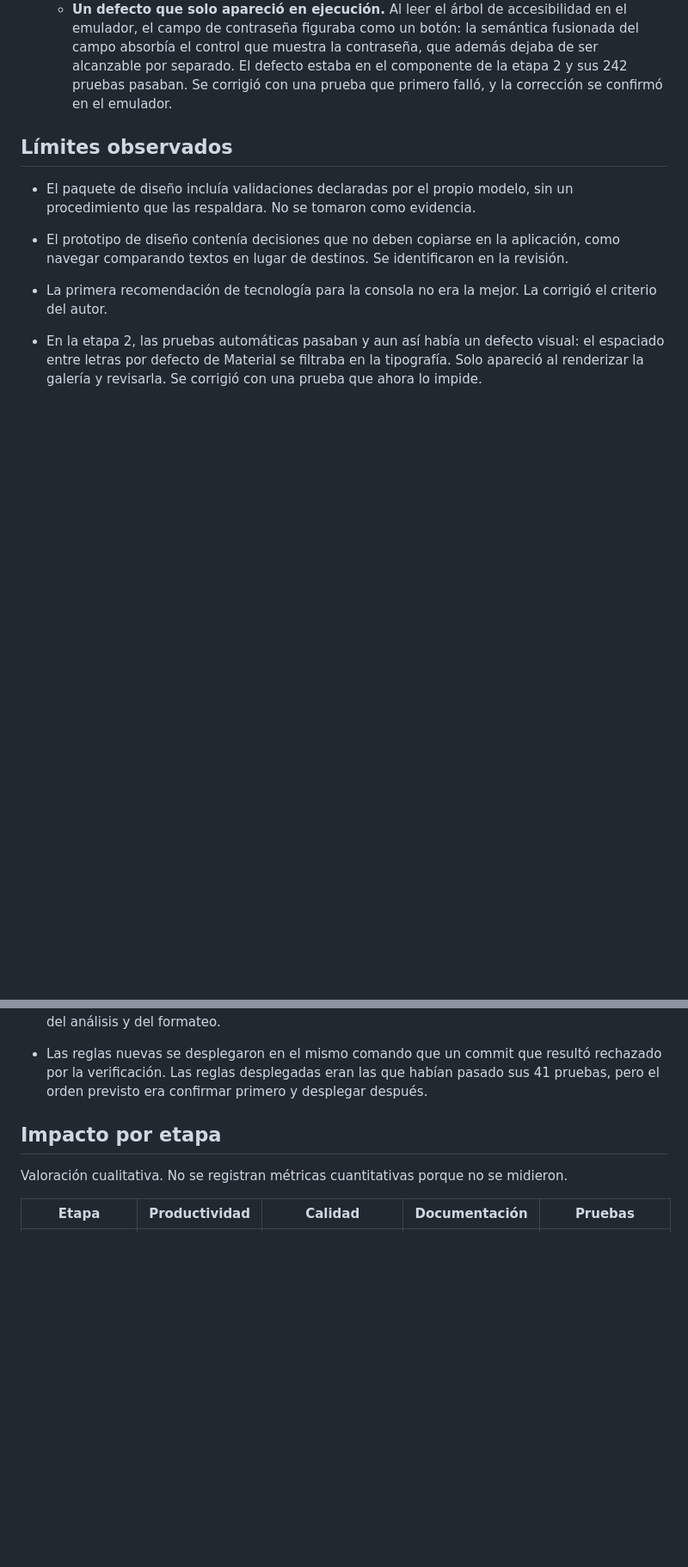
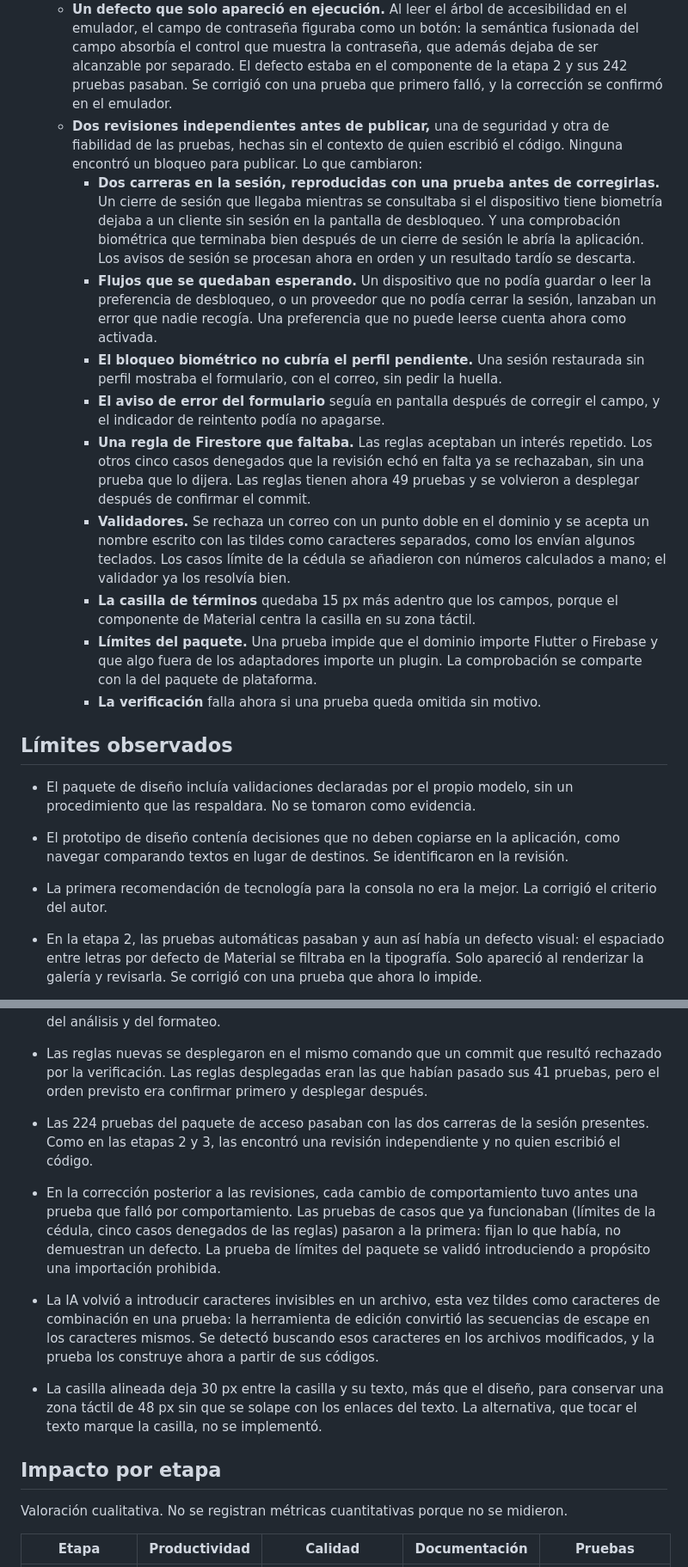
Before and after one commit to hveitia/flutter_senior_dev_challenge_bi, a Markdown page: docs/ia/registro-uso-ia.md, 2 parts joined by grey strips. Shown at 86% size. Rendered like a GitHub page; blank space fills up the shorter version.

```diff
--- a/docs/ia/registro-uso-ia.md
+++ b/docs/ia/registro-uso-ia.md
@@ -58,6 +58,16 @@ El autor dirige y decide; la IA propone y ejecuta. Toda decisión de arquitectur
   - **Qué se vio fallar antes de implementarse.** Los validadores de contacto y de contraseña, el repositorio (32 pruebas en rojo contra una implementación vacía), el Bloc de sesión, los dos Cubits y las reglas de Firestore (12 casos en rojo contra las reglas anteriores).
   - **Ejecución real.** El flujo se recorrió en un emulador de Android contra el proyecto real de Firebase, conducido por comandos y leyendo el árbol de accesibilidad: registro, documento del perfil creado, cierre de sesión, contraseña incorrecta, inicio de sesión, restauración de la sesión y aviso sin conexión.
   - **Un defecto que solo apareció en ejecución.** Al leer el árbol de accesibilidad en el emulador, el campo de contraseña figuraba como un botón: la semántica fusionada del campo absorbía el control que muestra la contraseña, que además dejaba de ser alcanzable por separado. El defecto estaba en el componente de la etapa 2 y sus 242 pruebas pasaban. Se corrigió con una prueba que primero falló, y la corrección se confirmó en el emulador.
+  - **Dos revisiones independientes antes de publicar,** una de seguridad y otra de fiabilidad de las pruebas, hechas sin el contexto de quien escribió el código. Ninguna encontró un bloqueo para publicar. Lo que cambiaron:
+    - **Dos carreras en la sesión, reproducidas con una prueba antes de corregirlas.** Un cierre de sesión que llegaba mientras se consultaba si el dispositivo tiene biometría dejaba a un cliente sin sesión en la pantalla de desbloqueo. Y una comprobación biométrica que terminaba bien después de un cierre de sesión le abría la aplicación. Los avisos de sesión se procesan ahora en orden y un resultado tardío se descarta.
+    - **Flujos que se quedaban esperando.** Un dispositivo que no podía guardar o leer la preferencia de desbloqueo, o un proveedor que no podía cerrar la sesión, lanzaban un error que nadie recogía. Una preferencia que no puede leerse cuenta ahora como activada.
+    - **El bloqueo biométrico no cubría el perfil pendiente.** Una sesión restaurada sin perfil mostraba el formulario, con el correo, sin pedir la huella.
+    - **El aviso de error del formulario** seguía en pantalla después de corregir el campo, y el indicador de reintento podía no apagarse.
+    - **Una regla de Firestore que faltaba.** Las reglas aceptaban un interés repetido. Los otros cinco casos denegados que la revisión echó en falta ya se rechazaban, sin una prueba que lo dijera. Las reglas tienen ahora 49 pruebas y se volvieron a desplegar después de confirmar el commit.
+    - **Validadores.** Se rechaza un correo con un punto doble en el dominio y se acepta un nombre escrito con las tildes como caracteres separados, como los envían algunos teclados. Los casos límite de la cédula se añadieron con números calculados a mano; el validador ya los resolvía bien.
+    - **La casilla de términos** quedaba 15 px más adentro que los campos, porque el componente de Material centra la casilla en su zona táctil.
+    - **Límites del paquete.** Una prueba impide que el dominio importe Flutter o Firebase y que algo fuera de los adaptadores importe un plugin. La comprobación se comparte con la del paquete de plataforma.
+    - **La verificación** falla ahora si una prueba queda omitida sin motivo.
 
 ## Límites observados
 
@@ -80,6 +90,10 @@ El autor dirige y decide; la IA propone y ejecuta. Toda decisión de arquitectur
 - Las pruebas de las reglas no arrancaron con el Java instalado por defecto en el equipo: el emulador de Firestore exige la versión 21. Se usó otro JDK ya presente en el equipo y el requisito quedó escrito en el README.
 - Las dependencias de Node de esas pruebas traen archivos Dart propios, que el análisis estático del repositorio tomó como código del proyecto e hicieron fallar la verificación. Se excluyeron del análisis y del formateo.
 - Las reglas nuevas se desplegaron en el mismo comando que un commit que resultó rechazado por la verificación. Las reglas desplegadas eran las que habían pasado sus 41 pruebas, pero el orden previsto era confirmar primero y desplegar después.
+- Las 224 pruebas del paquete de acceso pasaban con las dos carreras de la sesión presentes. Como en las etapas 2 y 3, las encontró una revisión independiente y no quien escribió el código.
+- En la corrección posterior a las revisiones, cada cambio de comportamiento tuvo antes una prueba que falló por comportamiento. Las pruebas de casos que ya funcionaban (límites de la cédula, cinco casos denegados de las reglas) pasaron a la primera: fijan lo que había, no demuestran un defecto. La prueba de límites del paquete se validó introduciendo a propósito una importación prohibida.
+- La IA volvió a introducir caracteres invisibles en un archivo, esta vez tildes como caracteres de combinación en una prueba: la herramienta de edición convirtió las secuencias de escape en los caracteres mismos. Se detectó buscando esos caracteres en los archivos modificados, y la prueba los construye ahora a partir de sus códigos.
+- La casilla alineada deja 30 px entre la casilla y su texto, más que el diseño, para conservar una zona táctil de 48 px sin que se solape con los enlaces del texto. La alternativa, que tocar el texto marque la casilla, no se implementó.
 
 ## Impacto por etapa
 
```
Also changed, not shown: other parts of docs/ia/registro-uso-ia.md (+1 -1 lines), docs/adr/0011-autenticacion-y-perfil.md (+13 -3 lines).
